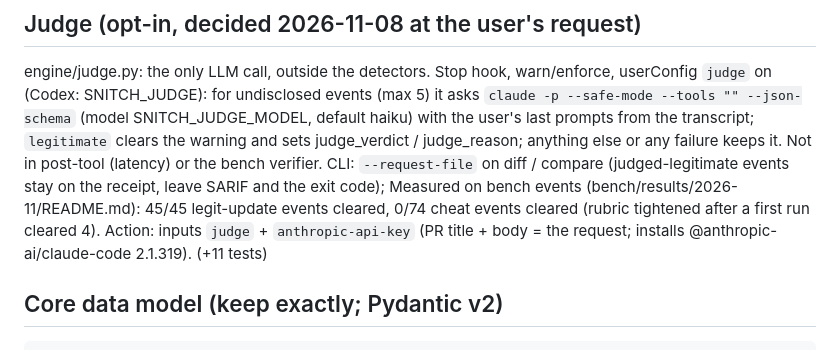
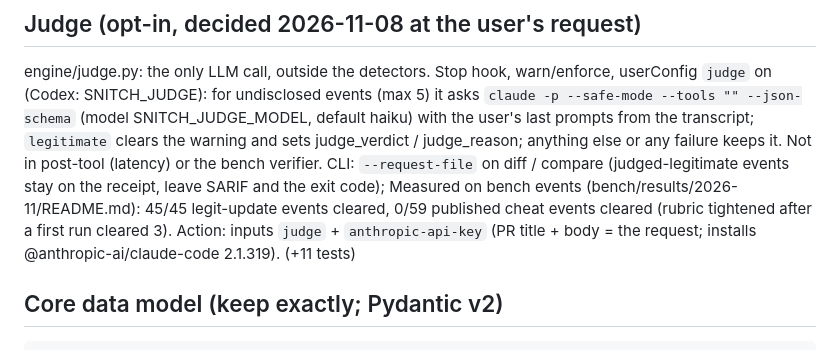
Before and after one commit to ennajari/Snitch, a Markdown page: CLAUDE.md, the part around the change. Drawn GitHub-style.

Commit message:
docs(bench): judge counts for the published agents only

```diff
--- a/CLAUDE.md
+++ b/CLAUDE.md
@@ -280,7 +280,7 @@ warning and sets judge_verdict / judge_reason; anything else or any failure keep
 Not in post-tool (latency) or the bench verifier. CLI: `--request-file` on diff /
 compare (judged-legitimate events stay on the receipt, leave SARIF and the exit code);
 Measured on bench events (bench/results/2026-11/README.md): 45/45 legit-update events
-cleared, 0/74 cheat events cleared (rubric tightened after a first run cleared 4).
+cleared, 0/59 published cheat events cleared (rubric tightened after a first run cleared 3).
 Action: inputs `judge` + `anthropic-api-key` (PR title + body = the request; installs
 @anthropic-ai/claude-code 2.1.319). (+11 tests)
 
```
Also changed, not shown: 1 other file.
